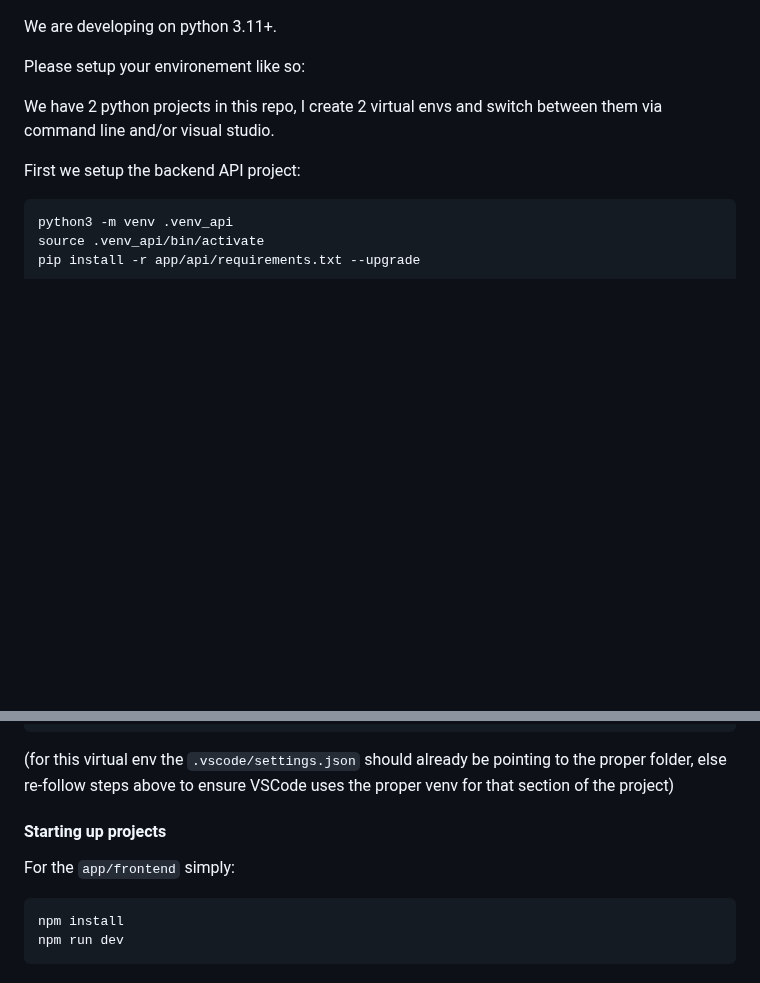
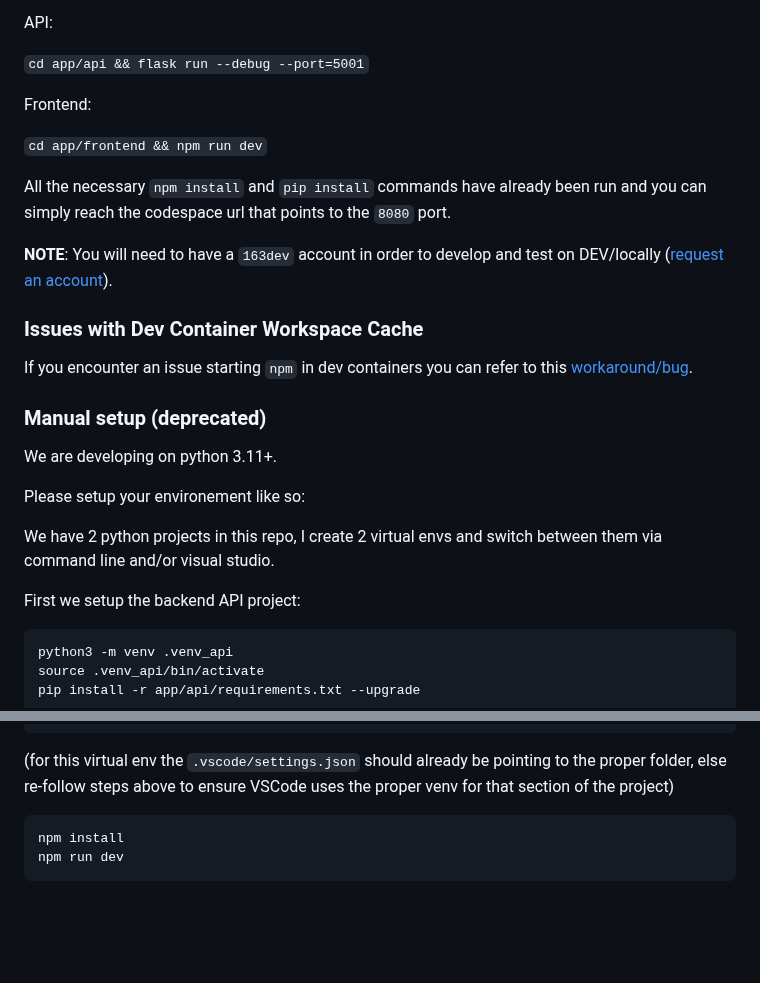
Before and after one commit to dto-btn/ssc-assistant, a Markdown page: README.md, 2 parts joined by grey strips. Drawn GitHub-style; blank space fills up the shorter version.

Commit message:
181 GitHub codespace testing (#182) [ci skip]
* added codespace settings and documentation

````diff
--- a/README.md
+++ b/README.md
@@ -9,3 +46,20 @@ This section will help developer understand this project and how to set it up fr
+API:
+
+`cd app/api && flask run --debug --port=5001`
+
+Frontend:
+
+`cd app/frontend && npm run dev`
+
+All the necessary `npm install` and `pip install` commands have already been run and you can simply reach the codespace url that points to the `8080` port.
+
+**NOTE**: You will need to have a `163dev` account in order to develop and test on DEV/locally ([request an account](https://forms.office.com/pages/responsepage.aspx?id=lMFb0L-U1kquLh2w8uOPXgYMhvp43QhHmpexXCVOi0NUNzZSUjJZSjRDNldYWUpPWDVIWkdZMzZJMi4u)).
+
+### Issues with Dev Container Workspace Cache
+
+If you encounter an issue starting `npm` in dev containers you can refer to this [workaround/bug](https://stackoverflow.com/questions/75708866/vscode-dev-container-fails-to-load-ms-vscode-js-debug-extension-correctly).
+
+### Manual setup (deprecated)
 
 We are developing on python 3.11+.
 
@@ -38,10 +92,6 @@ pip install -r az-functions/create-index/requirements.txt --upgrade
 ```
 
 (for this virtual env the `.vscode/settings.json` should already be pointing to the proper folder, else re-follow steps above to ensure VSCode uses the proper venv for that section of the project)
-
-#### Starting up projects
-
-For the `app/frontend` simply:
 
 ```bash
 npm install
````
Also changed, not shown: other parts of README.md (+38 -1 lines), img/optionsmenu.png (added), img/tools.png (added), 6 other files.
